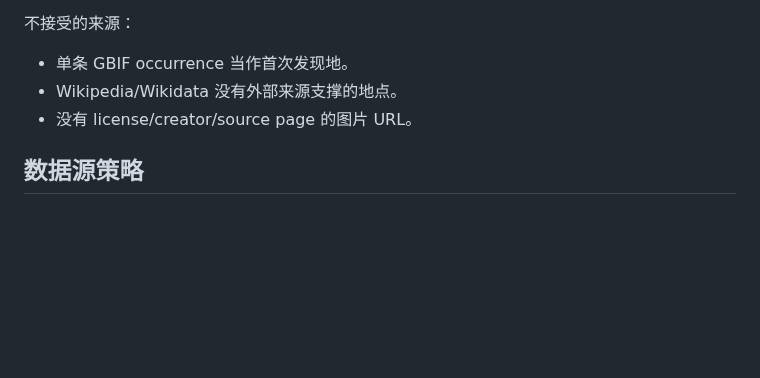
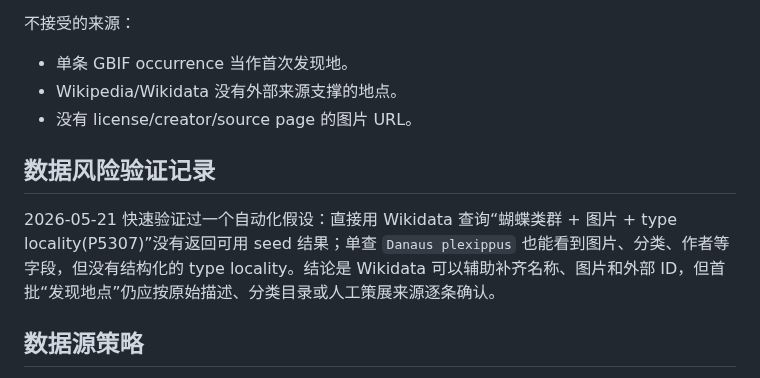
Before and after one commit to actionow-ai/ai-native, a Markdown page: docs/butterfly-discovery-atlas-brief.md, the part around the change. GitHub-like rendering; blank space fills up the shorter version.

Commit message:
Document butterfly data source risk

```diff
--- a/docs/butterfly-discovery-atlas-brief.md
+++ b/docs/butterfly-discovery-atlas-brief.md
@@ -32,6 +32,10 @@
 - 单条 GBIF occurrence 当作首次发现地。
 - Wikipedia/Wikidata 没有外部来源支撑的地点。
 - 没有 license/creator/source page 的图片 URL。
+
+## 数据风险验证记录
+
+2026-05-21 快速验证过一个自动化假设：直接用 Wikidata 查询“蝴蝶类群 + 图片 + type locality(P5307)”没有返回可用 seed 结果；单查 `Danaus plexippus` 也能看到图片、分类、作者等字段，但没有结构化的 type locality。结论是 Wikidata 可以辅助补齐名称、图片和外部 ID，但首批“发现地点”仍应按原始描述、分类目录或人工策展来源逐条确认。
 
 ## 数据源策略
 
```
